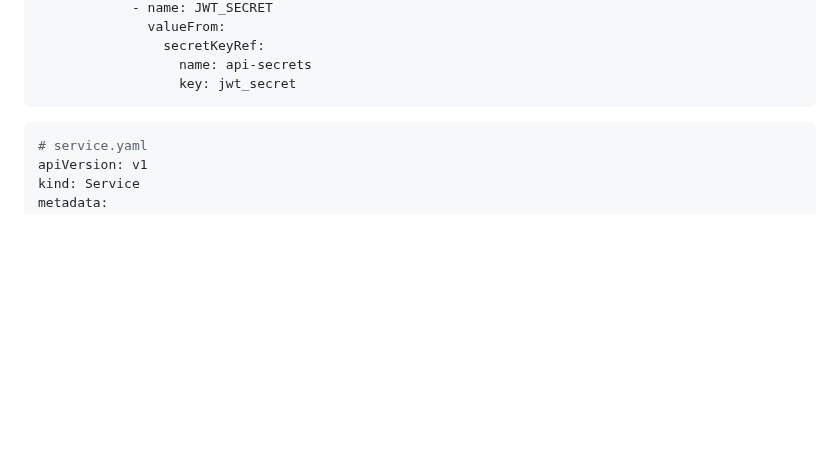
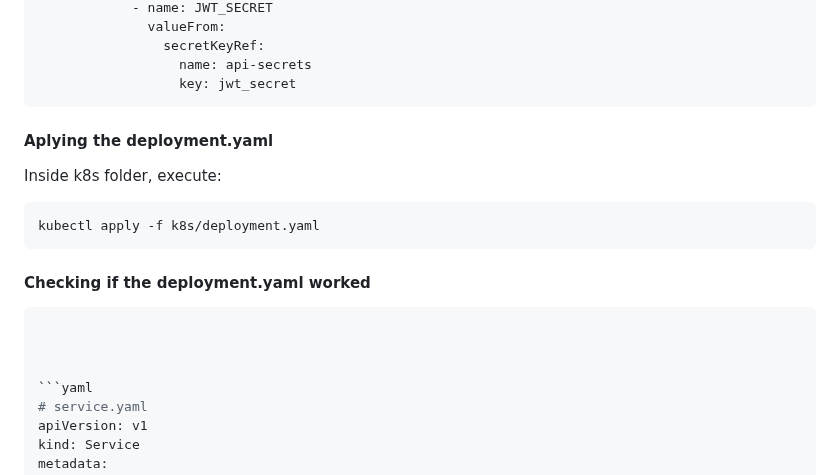
Before and after one commit to almeidas-tatiane/robust-api-performance, a Markdown page: application-cloud-deployment.md, the part around the change. GitHub-like rendering; blank space fills up the shorter version.

`````diff
--- a/application-cloud-deployment.md
+++ b/application-cloud-deployment.md
@@ -505,6 +505,17 @@ spec:
                   name: api-secrets
                   key: jwt_secret
 ```
+#### **Aplying the deployment.yaml**
+
+Inside k8s folder, execute:
+```
+kubectl apply -f k8s/deployment.yaml
+````
+#### **Checking if the deployment.yaml worked**
+```bash
+
+
+
 ```yaml
 # service.yaml
 apiVersion: v1
`````
